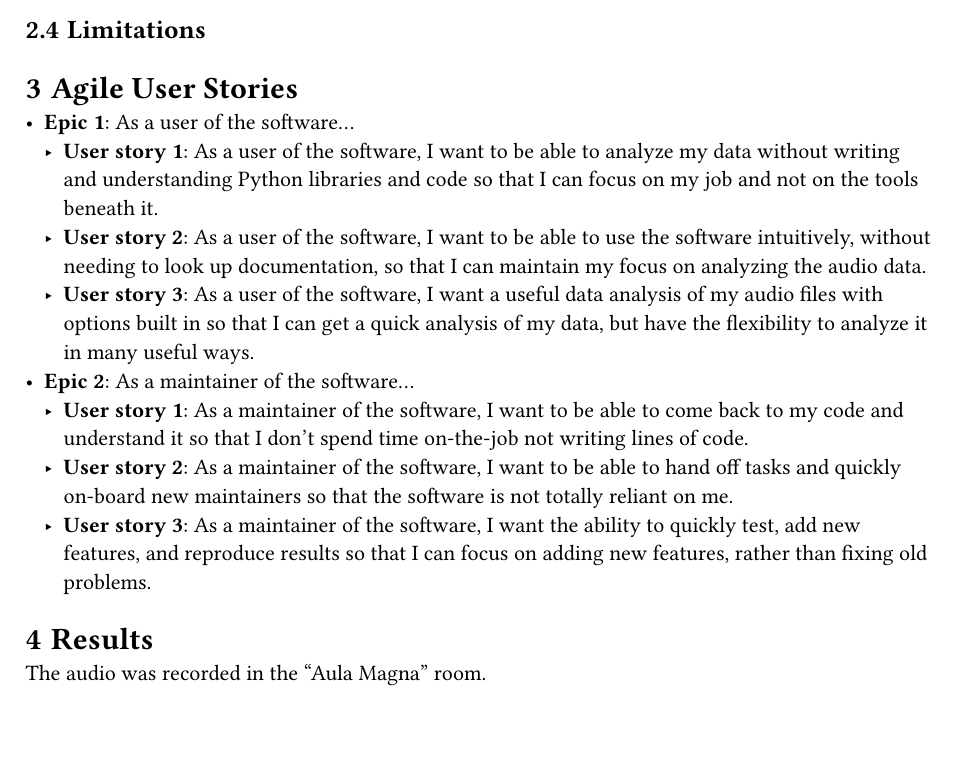
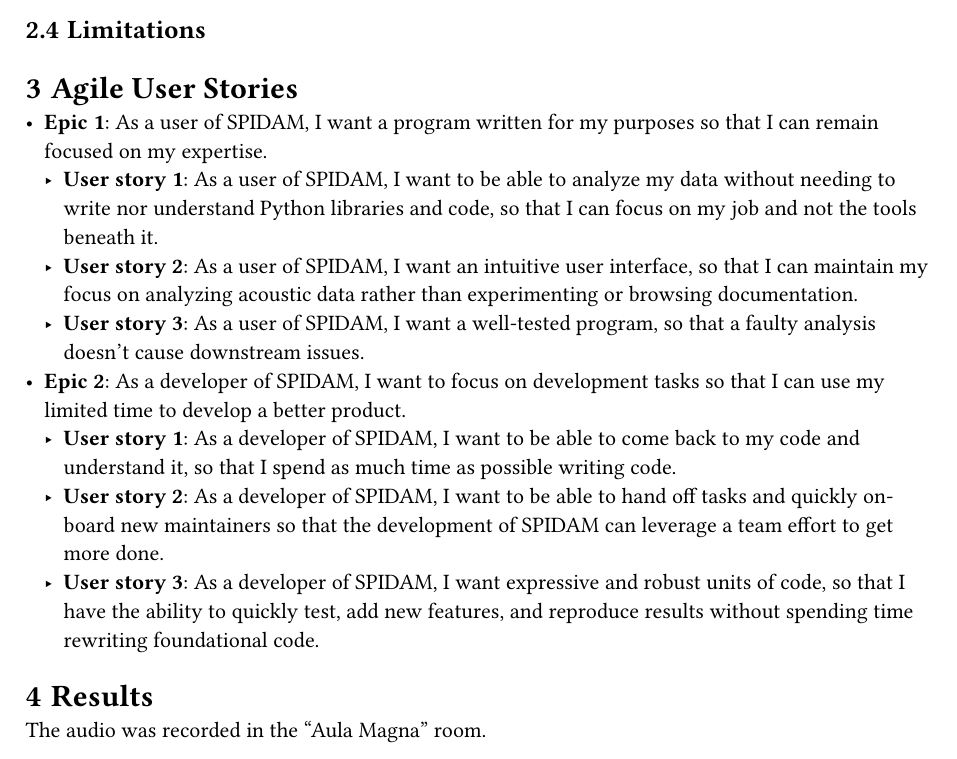
Before and after one commit to jhw-0/spidam_group_12, a Typst document (report/main.typ): part of page 2 of 2, cut so that both start at the same text. Compiled offline with Typst 0.15.

Commit message:
Better explained user stories and epics in the report

```diff
--- a/report/main.typ
+++ b/report/main.typ
@@ -46,14 +46,14 @@
 == Limitations
 
 = Agile User Stories
-- *Epic 1*: As a user of the software...
-  - *User story 1*: As a user of the software, I want to be able to analyze my data without writing and understanding Python libraries and code so that I can focus on my job and not on the tools beneath it.
-  - *User story 2*: As a user of the software, I want to be able to use the software intuitively, without needing to look up documentation, so that I can maintain my focus on analyzing the audio data.
-  - *User story 3*: As a user of the software, I want a useful data analysis of my audio files with options built in so that I can get a quick analysis of my data, but have the flexibility to analyze it in many useful ways.
-- *Epic 2*: As a maintainer of the software...
-  - *User story 1*: As a maintainer of the software, I want to be able to come back to my code and understand it so that I don't spend time on-the-job not writing lines of code.
-  - *User story 2*: As a maintainer of the software, I want to be able to hand off tasks and quickly on-board new maintainers so that the software is not totally reliant on me.
-  - *User story 3*: As a maintainer of the software, I want the ability to quickly test, add new features, and reproduce results so that I can focus on adding new features, rather than fixing old problems.
+- *Epic 1*: As a user of SPIDAM, I want a program written for my purposes so that I can remain focused on my expertise.
+  - *User story 1*: As a user of SPIDAM, I want to be able to analyze my data without needing to write nor understand Python libraries and code, so that I can focus on my job and not the tools beneath it.
+  - *User story 2*: As a user of SPIDAM, I want an intuitive user interface, so that I can maintain my focus on analyzing acoustic data rather than experimenting or browsing documentation.
+  - *User story 3*: As a user of SPIDAM, I want a well-tested program, so that a faulty analysis doesn't cause downstream issues.
+- *Epic 2*: As a developer of SPIDAM, I want to focus on development tasks so that I can use my limited time to develop a better product.
+  - *User story 1*: As a developer of SPIDAM, I want to be able to come back to my code and understand it, so that I spend as much time as possible writing code.
+  - *User story 2*: As a developer of SPIDAM, I want to be able to hand off tasks and quickly on-board new maintainers so that the development of SPIDAM can leverage a team effort to get more done.
+  - *User story 3*: As a developer of SPIDAM, I want expressive and robust units of code, so that I have the ability to quickly test, add new features, and reproduce results without spending time rewriting foundational code.
 
 = Results
 
```
